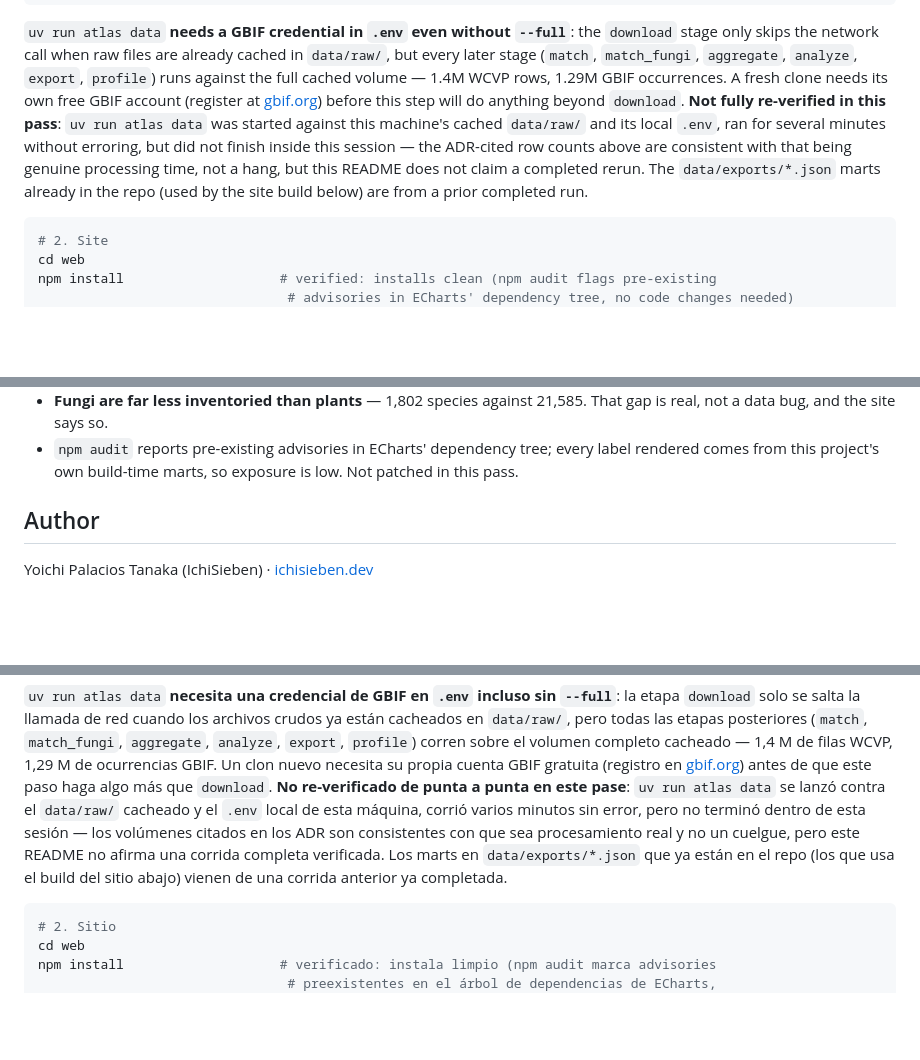
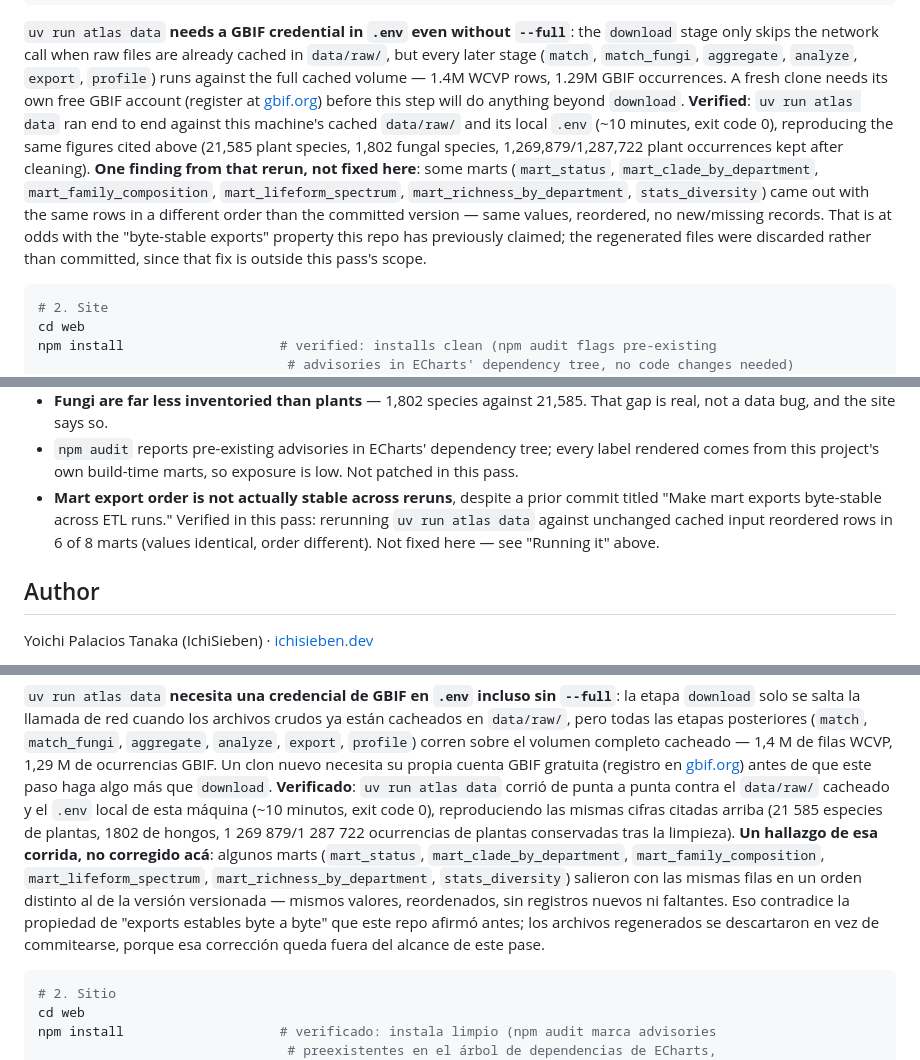
Before and after one commit to IchiSieben/botanica, a Markdown page: README.md, 3 parts joined by grey strips. Rendered like a GitHub page; blank space fills up the shorter version.

Commit message:
docs: confirm full ETL rerun, flag mart-ordering regression
The background `uv run atlas data` run finished after the previous commit;
update README to report it as verified (not pending) and note that 6 of 8
marts reordered rows on rerun despite the earlier byte-stability commit.

Co-Authored-By: Claude Sonnet 5 <noreply@anthropic.com>

````diff
--- a/README.md
+++ b/README.md
@@ -79,12 +79,16 @@ uv run atlas data --full       # re-downloads from GBIF; needs GBIF credentials
 `data/raw/`, but every later stage (`match`, `match_fungi`, `aggregate`, `analyze`, `export`,
 `profile`) runs against the full cached volume — 1.4M WCVP rows, 1.29M GBIF occurrences. A
 fresh clone needs its own free GBIF account (register at [gbif.org](https://www.gbif.org))
-before this step will do anything beyond `download`. **Not fully re-verified in this pass**:
-`uv run atlas data` was started against this machine's cached `data/raw/` and its local `.env`,
-ran for several minutes without erroring, but did not finish inside this session — the ADR-cited
-row counts above are consistent with that being genuine processing time, not a hang, but this
-README does not claim a completed rerun. The `data/exports/*.json` marts already in the repo
-(used by the site build below) are from a prior completed run.
+before this step will do anything beyond `download`. **Verified**: `uv run atlas data` ran
+end to end against this machine's cached `data/raw/` and its local `.env` (~10 minutes,
+exit code 0), reproducing the same figures cited above (21,585 plant species, 1,802 fungal
+species, 1,269,879/1,287,722 plant occurrences kept after cleaning). **One finding from that
+rerun, not fixed here**: some marts (`mart_status`, `mart_clade_by_department`,
+`mart_family_composition`, `mart_lifeform_spectrum`, `mart_richness_by_department`,
+`stats_diversity`) came out with the same rows in a different order than the committed
+version — same values, reordered, no new/missing records. That is at odds with the "byte-stable
+exports" property this repo has previously claimed; the regenerated files were discarded rather
+than committed, since that fix is outside this pass's scope.
 
 ```bash
 # 2. Site
@@ -147,6 +151,10 @@ Honest ones, not roadmap filler:
   real, not a data bug, and the site says so.
 - `npm audit` reports pre-existing advisories in ECharts' dependency tree; every label rendered
   comes from this project's own build-time marts, so exposure is low. Not patched in this pass.
+- **Mart export order is not actually stable across reruns**, despite a prior commit titled
+  "Make mart exports byte-stable across ETL runs." Verified in this pass: rerunning
+  `uv run atlas data` against unchanged cached input reordered rows in 6 of 8 marts (values
+  identical, order different). Not fixed here — see "Running it" above.
 
 ## Author
 
@@ -243,12 +251,16 @@ cacheados en `data/raw/`, pero todas las etapas posteriores (`match`, `match_fun
 `aggregate`, `analyze`, `export`, `profile`) corren sobre el volumen completo cacheado — 1,4 M
 de filas WCVP, 1,29 M de ocurrencias GBIF. Un clon nuevo necesita su propia cuenta GBIF gratuita
 (registro en [gbif.org](https://www.gbif.org)) antes de que este paso haga algo más que
-`download`. **No re-verificado de punta a punta en este pase**: `uv run atlas data` se lanzó
-contra el `data/raw/` cacheado y el `.env` local de esta máquina, corrió varios minutos sin
-error, pero no terminó dentro de esta sesión — los volúmenes citados en los ADR son consistentes
-con que sea procesamiento real y no un cuelgue, pero este README no afirma una corrida completa
-verificada. Los marts en `data/exports/*.json` que ya están en el repo (los que usa el build del
-sitio abajo) vienen de una corrida anterior ya completada.
+`download`. **Verificado**: `uv run atlas data` corrió de punta a punta contra el `data/raw/`
+cacheado y el `.env` local de esta máquina (~10 minutos, exit code 0), reproduciendo las mismas
+cifras citadas arriba (21 585 especies de plantas, 1802 de hongos, 1 269 879/1 287 722
+ocurrencias de plantas conservadas tras la limpieza). **Un hallazgo de esa corrida, no corregido
+acá**: algunos marts (`mart_status`, `mart_clade_by_department`, `mart_family_composition`,
+`mart_lifeform_spectrum`, `mart_richness_by_department`, `stats_diversity`) salieron con las
+mismas filas en un orden distinto al de la versión versionada — mismos valores, reordenados, sin
+registros nuevos ni faltantes. Eso contradice la propiedad de "exports estables byte a byte" que
+este repo afirmó antes; los archivos regenerados se descartaron en vez de commitearse, porque
+esa corrección queda fuera del alcance de este pase.
 
 ```bash
 # 2. Sitio
````
Also changed, not shown: other parts of README.md (+4 -0 lines).
